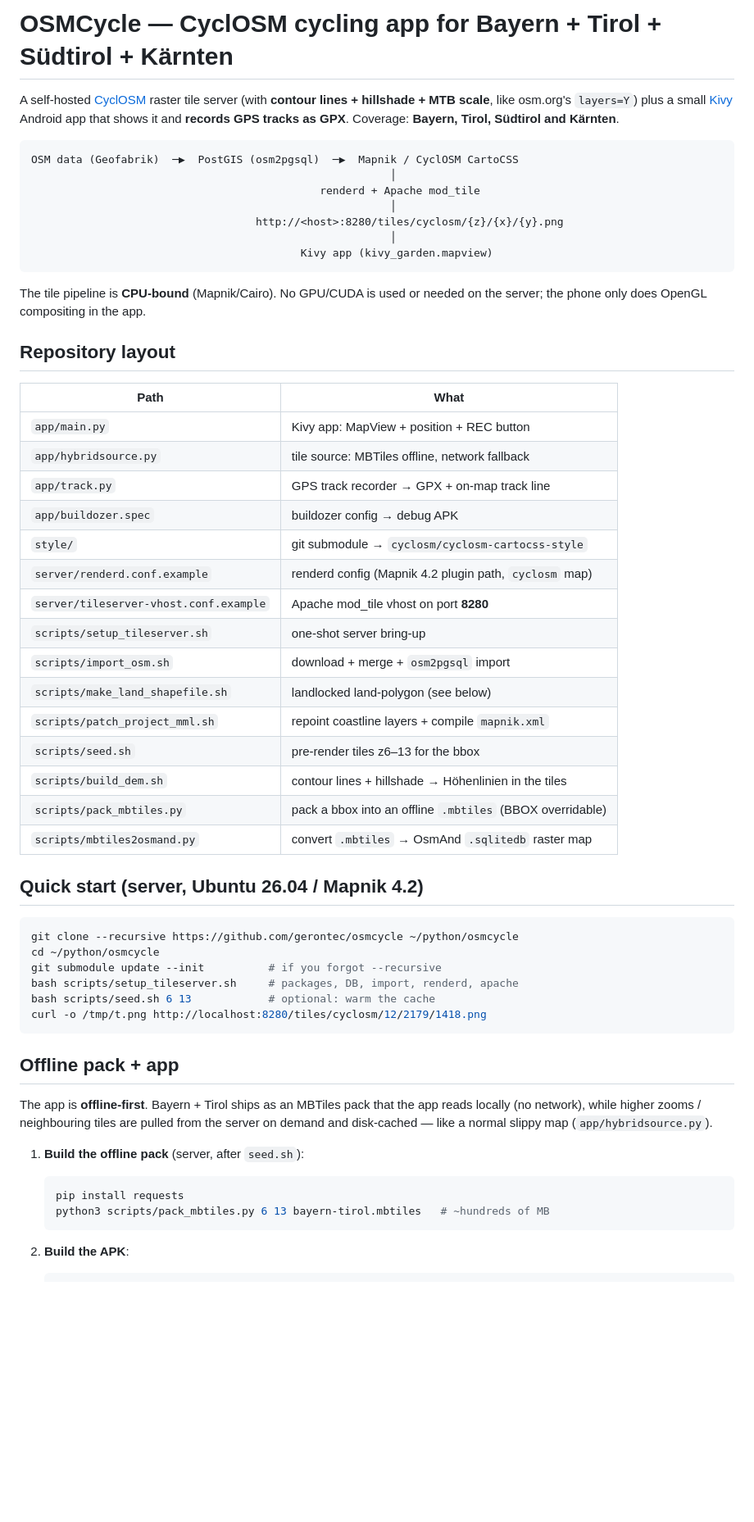
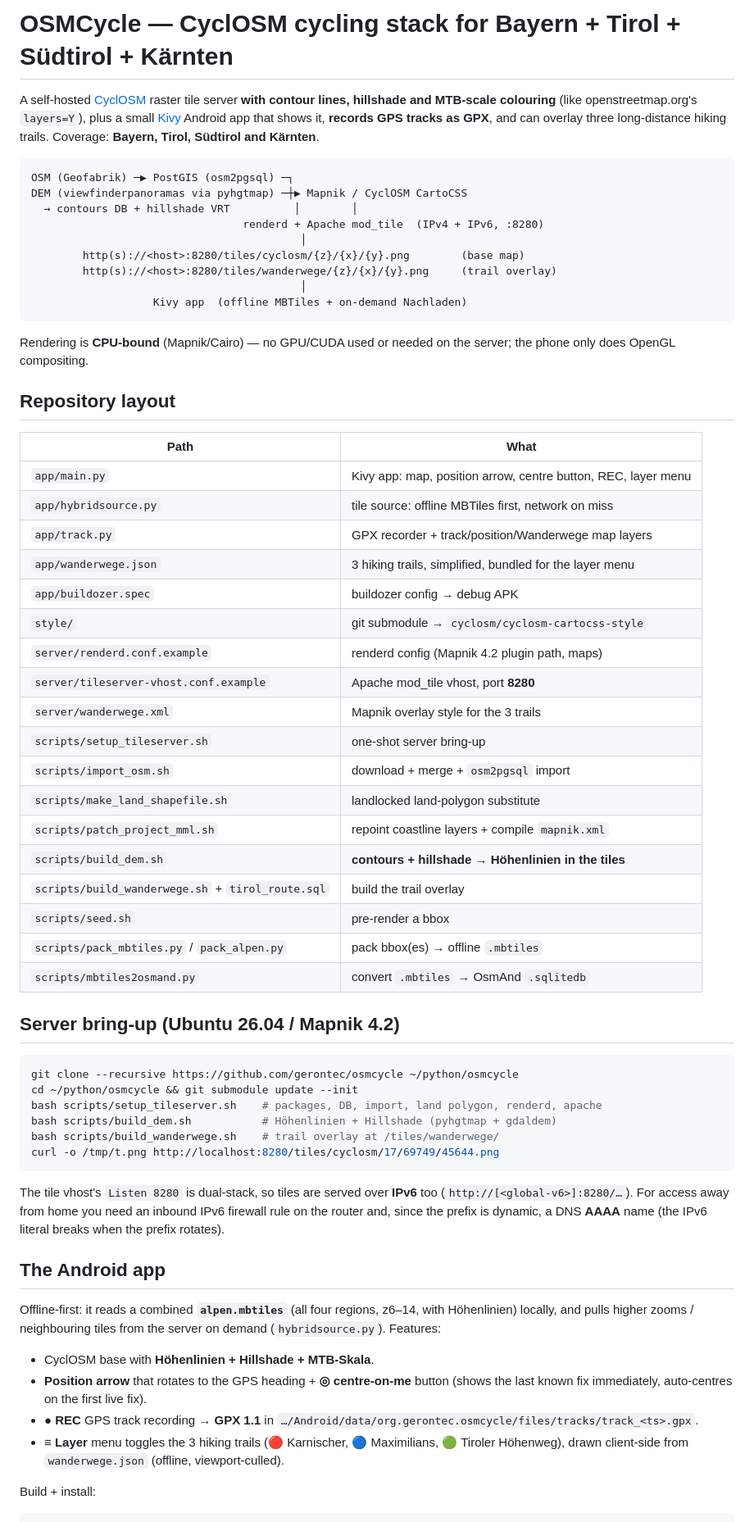
Before and after one commit to gerontec/osmcycle, a Markdown page: README.md, the part around one of its changes. Shown at 82% size. Drawn GitHub-style; blank space fills up the shorter version.

Commit message:
README: rewrite for current state (Höhenlinien, IPv6, Wanderwege, app v5)
Co-Authored-By: Claude Opus 4.8 <noreply@anthropic.com>

````diff
--- a/README.md
+++ b/README.md
@@ -1,67 +1,79 @@
-# OSMCycle — CyclOSM cycling app for Bayern + Tirol + Südtirol + Kärnten
+# OSMCycle — CyclOSM cycling stack for Bayern + Tirol + Südtirol + Kärnten
 
-A self-hosted [CyclOSM](https://www.cyclosm.org/) raster tile server (with
-**contour lines + hillshade + MTB scale**, like osm.org's `layers=Y`) plus a
-small [Kivy](https://kivy.org/) Android app that shows it and **records GPS
-tracks as GPX**. Coverage: **Bayern, Tirol, Südtirol and Kärnten**.
+A self-hosted [CyclOSM](https://www.cyclosm.org/) raster tile server **with
+contour lines, hillshade and MTB-scale colouring** (like openstreetmap.org's
+`layers=Y`), plus a small [Kivy](https://kivy.org/) Android app that shows it,
+**records GPS tracks as GPX**, and can overlay three long-distance hiking
+trails. Coverage: **Bayern, Tirol, Südtirol and Kärnten**.
 
 ```
-OSM data (Geofabrik)  ─▶  PostGIS (osm2pgsql)  ─▶  Mapnik / CyclOSM CartoCSS
-                                                        │
-                                             renderd + Apache mod_tile
-                                                        │
-                                   http://<host>:8280/tiles/cyclosm/{z}/{x}/{y}.png
-                                                        │
-                                          Kivy app (kivy_garden.mapview)
+OSM (Geofabrik) ─▶ PostGIS (osm2pgsql) ─┐
+DEM (viewfinderpanoramas via pyhgtmap) ─┼▶ Mapnik / CyclOSM CartoCSS
+  → contours DB + hillshade VRT          │        │
+                                 renderd + Apache mod_tile  (IPv4 + IPv6, :8280)
+                                          │
+        http(s)://<host>:8280/tiles/cyclosm/{z}/{x}/{y}.png        (base map)
+        http(s)://<host>:8280/tiles/wanderwege/{z}/{x}/{y}.png     (trail overlay)
+                                          │
+                   Kivy app  (offline MBTiles + on-demand Nachladen)
 ```
 
-The tile pipeline is **CPU-bound** (Mapnik/Cairo). No GPU/CUDA is used or
-needed on the server; the phone only does OpenGL compositing in the app.
+Rendering is **CPU-bound** (Mapnik/Cairo) — no GPU/CUDA used or needed on the
+server; the phone only does OpenGL compositing.
 
 ## Repository layout
 
 | Path | What |
 |------|------|
-| `app/main.py` | Kivy app: MapView + position + REC button |
-| `app/hybridsource.py` | tile source: MBTiles offline, network fallback |
-| `app/track.py` | GPS track recorder → GPX + on-map track line |
+| `app/main.py` | Kivy app: map, position arrow, centre button, REC, layer menu |
+| `app/hybridsource.py` | tile source: offline MBTiles first, network on miss |
+| `app/track.py` | GPX recorder + track/position/Wanderwege map layers |
+| `app/wanderwege.json` | 3 hiking trails, simplified, bundled for the layer menu |
 | `app/buildozer.spec` | buildozer config → debug APK |
 | `style/` | git submodule → `cyclosm/cyclosm-cartocss-style` |
-| `server/renderd.conf.example` | renderd config (Mapnik 4.2 plugin path, `cyclosm` map) |
-| `server/tileserver-vhost.conf.example` | Apache mod_tile vhost on port **8280** |
+| `server/renderd.conf.example` | renderd config (Mapnik 4.2 plugin path, maps) |
+| `server/tileserver-vhost.conf.example` | Apache mod_tile vhost, port **8280** |
+| `server/wanderwege.xml` | Mapnik overlay style for the 3 trails |
 | `scripts/setup_tileserver.sh` | one-shot server bring-up |
 | `scripts/import_osm.sh` | download + merge + `osm2pgsql` import |
-| `scripts/make_land_shapefile.sh` | landlocked land-polygon (see below) |
+| `scripts/make_land_shapefile.sh` | landlocked land-polygon substitute |
 | `scripts/patch_project_mml.sh` | repoint coastline layers + compile `mapnik.xml` |
-| `scripts/seed.sh` | pre-render tiles z6–13 for the bbox |
-| `scripts/build_dem.sh` | contour lines + hillshade → Höhenlinien in the tiles |
-| `scripts/pack_mbtiles.py` | pack a bbox into an offline `.mbtiles` (BBOX overridable) |
-| `scripts/mbtiles2osmand.py` | convert `.mbtiles` → OsmAnd `.sqlitedb` raster map |
+| `scripts/build_dem.sh` | **contours + hillshade → Höhenlinien in the tiles** |
+| `scripts/build_wanderwege.sh` + `tirol_route.sql` | build the trail overlay |
+| `scripts/seed.sh` | pre-render a bbox |
+| `scripts/pack_mbtiles.py` / `pack_alpen.py` | pack bbox(es) → offline `.mbtiles` |
+| `scripts/mbtiles2osmand.py` | convert `.mbtiles` → OsmAnd `.sqlitedb` |
 
-## Quick start (server, Ubuntu 26.04 / Mapnik 4.2)
+## Server bring-up (Ubuntu 26.04 / Mapnik 4.2)
 
 ```bash
 git clone --recursive https://github.com/gerontec/osmcycle ~/python/osmcycle
-cd ~/python/osmcycle
-git submodule update --init          # if you forgot --recursive
-bash scripts/setup_tileserver.sh     # packages, DB, import, renderd, apache
-bash scripts/seed.sh 6 13            # optional: warm the cache
-curl -o /tmp/t.png http://localhost:8280/tiles/cyclosm/12/2179/1418.png
+cd ~/python/osmcycle && git submodule update --init
+bash scripts/setup_tileserver.sh    # packages, DB, import, land polygon, renderd, apache
+bash scripts/build_dem.sh           # Höhenlinien + Hillshade (pyhgtmap + gdaldem)
+bash scripts/build_wanderwege.sh    # trail overlay at /tiles/wanderwege/
+curl -o /tmp/t.png http://localhost:8280/tiles/cyclosm/17/69749/45644.png
 ```
 
-## Offline pack + app
+The tile vhost's `Listen 8280` is dual-stack, so tiles are served over **IPv6**
+too (`http://[<global-v6>]:8280/…`). For access away from home you need an
+inbound IPv6 firewall rule on the router and, since the prefix is dynamic, a
+DNS **AAAA** name (the IPv6 literal breaks when the prefix rotates).
 
-The app is **offline-first**. Bayern + Tirol ships as an MBTiles pack that the
-app reads locally (no network), while higher zooms / neighbouring tiles are
-pulled from the server on demand and disk-cached — like a normal slippy map
-(`app/hybridsource.py`).
+## The Android app
 
-1. **Build the offline pack** (server, after `seed.sh`):
+Offline-first: it reads a combined **`alpen.mbtiles`** (all four regions,
+z6–14, with Höhenlinien) locally, and pulls higher zooms / neighbouring tiles
+from the server on demand (`hybridsource.py`). Features:
 
-   ```bash
-   pip install requests
-   python3 scripts/pack_mbtiles.py 6 13 bayern-tirol.mbtiles   # ~hundreds of MB
-   ```
+- CyclOSM base with **Höhenlinien + Hillshade + MTB-Skala**.
+- **Position arrow** that rotates to the GPS heading + **◎ centre-on-me** button
+  (shows the last known fix immediately, auto-centres on the first live fix).
+- **● REC** GPS track recording → **GPX 1.1** in
+  `…/Android/data/org.gerontec.osmcycle/files/tracks/track_<ts>.gpx`.
+- **≡ Layer** menu toggles the 3 hiking trails (🔴 Karnischer, 🔵 Maximilians,
+  🟢 Tiroler Höhenweg), drawn client-side from `wanderwege.json` (offline,
+  viewport-culled).
 
-2. **Build the APK**:
+Build + install:
 
````
Also changed, not shown: other parts of README.md (+61 -74 lines).
